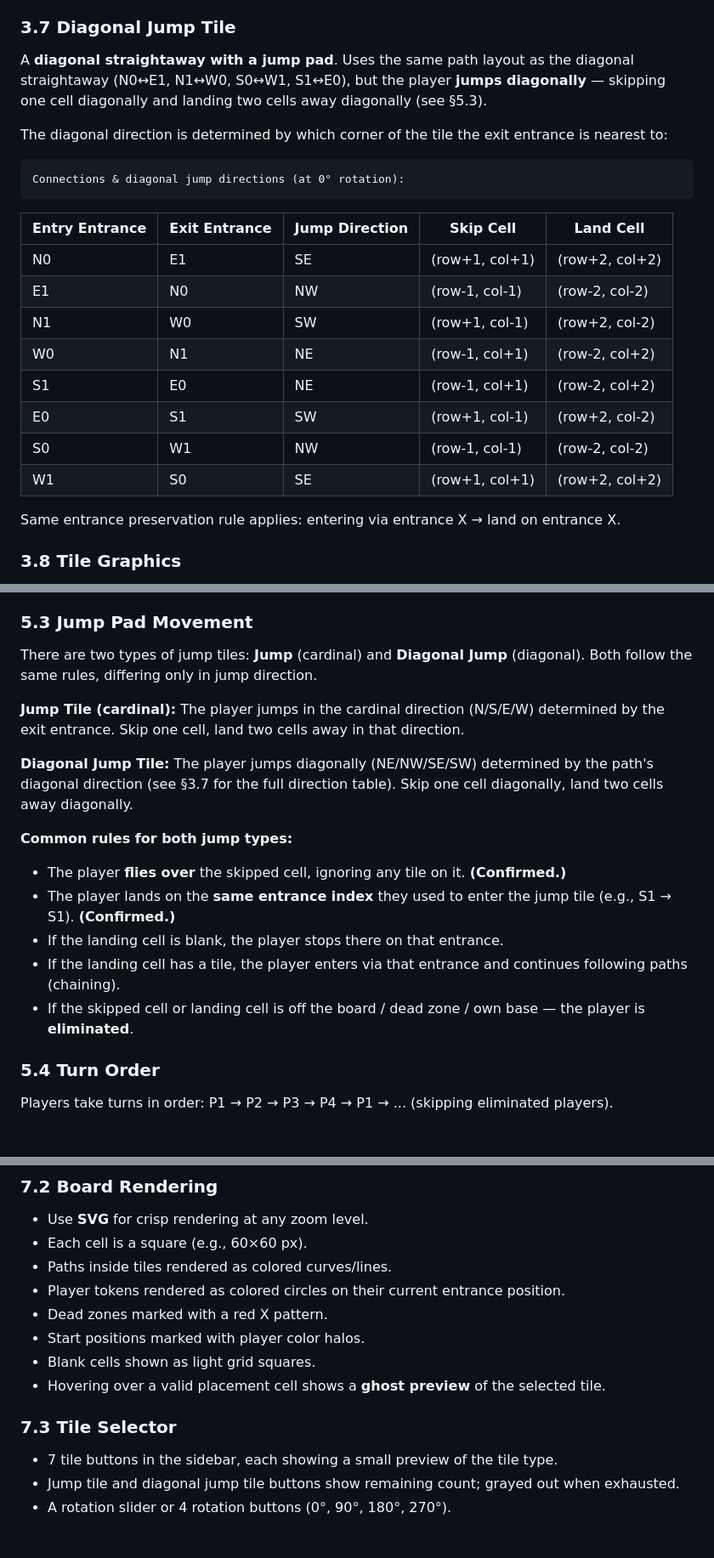
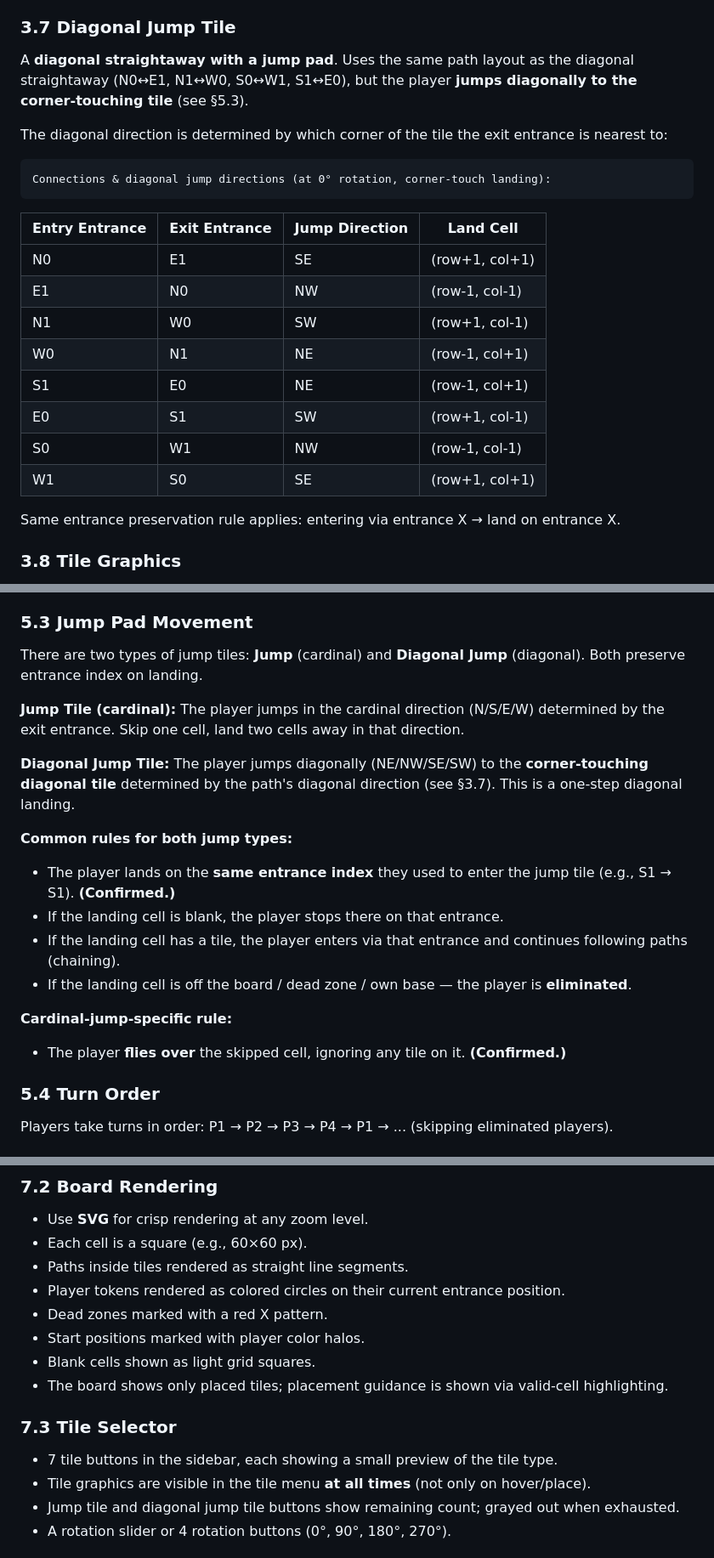
Before and after one commit to xcstarz/xcstarz.github.io, a Markdown page: ai-docs/game-design.md, 3 parts joined by grey strips. Shown at 85% size. GitHub-like rendering.

Commit message:
Upadated markdown

````diff
--- a/ai-docs/game-design.md
+++ b/ai-docs/game-design.md
@@ -196,24 +196,24 @@ A **straightaway with a jump pad**. Uses the same path layout as the straightawa
 
 ### 3.7 Diagonal Jump Tile
 
-A **diagonal straightaway with a jump pad**. Uses the same path layout as the diagonal straightaway (N0↔E1, N1↔W0, S0↔W1, S1↔E0), but the player **jumps diagonally** — skipping one cell diagonally and landing two cells away diagonally (see §5.3).
+A **diagonal straightaway with a jump pad**. Uses the same path layout as the diagonal straightaway (N0↔E1, N1↔W0, S0↔W1, S1↔E0), but the player **jumps diagonally to the corner-touching tile** (see §5.3).
 
 The diagonal direction is determined by which corner of the tile the exit entrance is nearest to:
 
 ```
-Connections & diagonal jump directions (at 0° rotation):
+Connections & diagonal jump directions (at 0° rotation, corner-touch landing):
 ```
 
-| Entry Entrance | Exit Entrance | Jump Direction | Skip Cell          | Land Cell          |
-|----------------|---------------|----------------|--------------------|--------------------|
-| N0             | E1            | SE             | (row+1, col+1)    | (row+2, col+2)    |
-| E1             | N0            | NW             | (row-1, col-1)    | (row-2, col-2)    |
-| N1             | W0            | SW             | (row+1, col-1)    | (row+2, col-2)    |
-| W0             | N1            | NE             | (row-1, col+1)    | (row-2, col+2)    |
-| S1             | E0            | NE             | (row-1, col+1)    | (row-2, col+2)    |
-| E0             | S1            | SW             | (row+1, col-1)    | (row+2, col-2)    |
-| S0             | W1            | NW             | (row-1, col-1)    | (row-2, col-2)    |
-| W1             | S0            | SE             | (row+1, col+1)    | (row+2, col+2)    |
+| Entry Entrance | Exit Entrance | Jump Direction | Land Cell          |
+|----------------|---------------|----------------|--------------------|
+| N0             | E1            | SE             | (row+1, col+1)    |
+| E1             | N0            | NW             | (row-1, col-1)    |
+| N1             | W0            | SW             | (row+1, col-1)    |
+| W0             | N1            | NE             | (row-1, col+1)    |
+| S1             | E0            | NE             | (row-1, col+1)    |
+| E0             | S1            | SW             | (row+1, col-1)    |
+| S0             | W1            | NW             | (row-1, col-1)    |
+| W1             | S0            | SE             | (row+1, col+1)    |
 
 Same entrance preservation rule applies: entering via entrance X → land on entrance X.
 
@@ -357,18 +357,20 @@ After a tile is placed, **all players whose current entrance now connects to a n
 
 ### 5.3 Jump Pad Movement
 
-There are two types of jump tiles: **Jump** (cardinal) and **Diagonal Jump** (diagonal). Both follow the same rules, differing only in jump direction.
+There are two types of jump tiles: **Jump** (cardinal) and **Diagonal Jump** (diagonal). Both preserve entrance index on landing.
 
 **Jump Tile (cardinal):** The player jumps in the cardinal direction (N/S/E/W) determined by the exit entrance. Skip one cell, land two cells away in that direction.
 
-**Diagonal Jump Tile:** The player jumps diagonally (NE/NW/SE/SW) determined by the path's diagonal direction (see §3.7 for the full direction table). Skip one cell diagonally, land two cells away diagonally.
+**Diagonal Jump Tile:** The player jumps diagonally (NE/NW/SE/SW) to the **corner-touching diagonal tile** determined by the path's diagonal direction (see §3.7). This is a one-step diagonal landing.
 
 **Common rules for both jump types:**
-- The player **flies over** the skipped cell, ignoring any tile on it. **(Confirmed.)**
 - The player lands on the **same entrance index** they used to enter the jump tile (e.g., S1 → S1). **(Confirmed.)**
 - If the landing cell is blank, the player stops there on that entrance.
 - If the landing cell has a tile, the player enters via that entrance and continues following paths (chaining).
-- If the skipped cell or landing cell is off the board / dead zone / own base — the player is **eliminated**.
+- If the landing cell is off the board / dead zone / own base — the player is **eliminated**.
+
+**Cardinal-jump-specific rule:**
+- The player **flies over** the skipped cell, ignoring any tile on it. **(Confirmed.)**
 
 ### 5.4 Turn Order
 
@@ -413,16 +415,17 @@ Players take turns in order: P1 → P2 → P3 → P4 → P1 → ... (skipping el
 
 - Use **SVG** for crisp rendering at any zoom level.
 - Each cell is a square (e.g., 60×60 px).
-- Paths inside tiles rendered as colored curves/lines.
+- Paths inside tiles rendered as straight line segments.
 - Player tokens rendered as colored circles on their current entrance position.
 - Dead zones marked with a red X pattern.
 - Start positions marked with player color halos.
 - Blank cells shown as light grid squares.
-- Hovering over a valid placement cell shows a **ghost preview** of the selected tile.
+- The board shows only placed tiles; placement guidance is shown via valid-cell highlighting.
 
 ### 7.3 Tile Selector
 
 - 7 tile buttons in the sidebar, each showing a small preview of the tile type.
+- Tile graphics are visible in the tile menu **at all times** (not only on hover/place).
 - Jump tile and diagonal jump tile buttons show remaining count; grayed out when exhausted.
 - A rotation slider or 4 rotation buttons (0°, 90°, 180°, 270°).
 
````
Also changed, not shown: other parts of ai-docs/game-design.md (+3 -4 lines).
